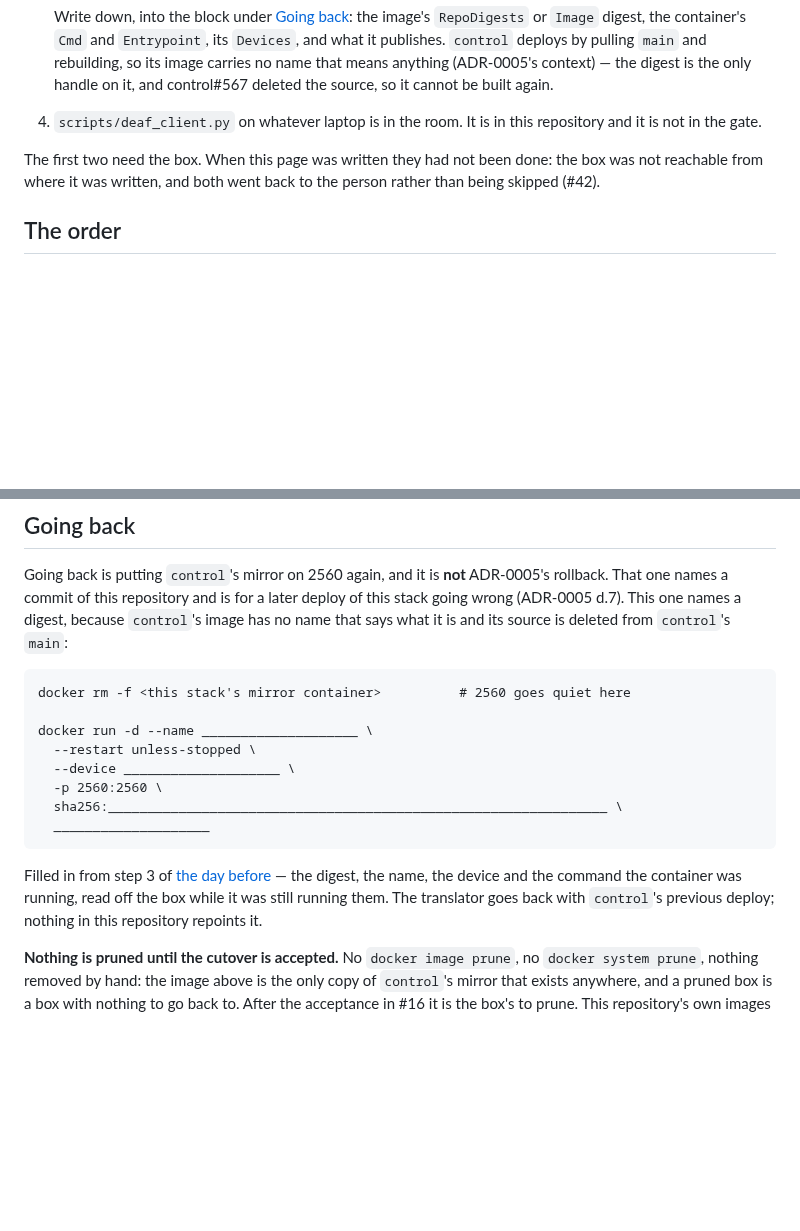
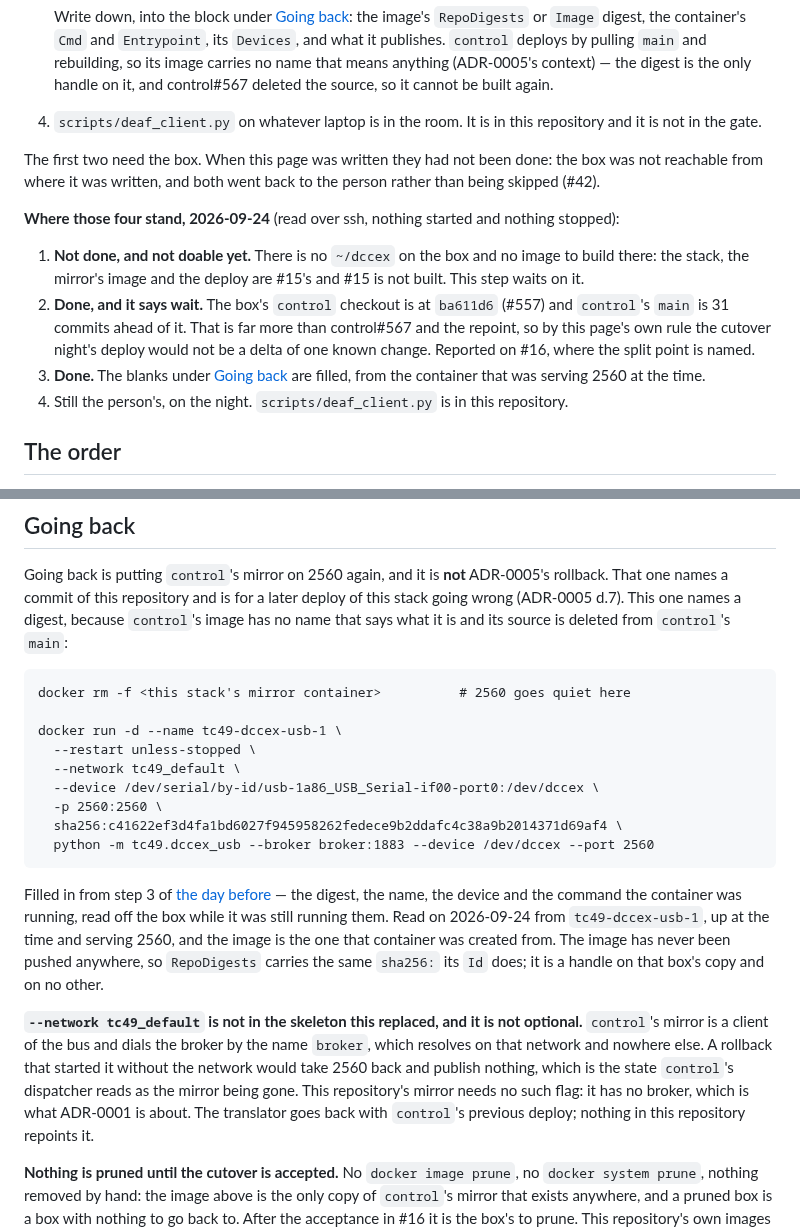
Before and after one commit to rails49/dccex, a Markdown page: docs/cutover.md, 2 parts joined by grey strips. Drawn GitHub-style; blank space fills up the shorter version.

Commit message:
cutover: the blanks are filled, from the box that is still serving (#42)
Step 3 of the day before, done on 2026-09-24 over ssh with nothing started and
nothing stopped: the digest, the name, the device and the command read off
`tc49-dccex-usb-1` while it was serving 2560, and written into the block that
is pasted whole if the night goes back.

The block gains `--network tc49_default`, which its skeleton did not have.
`control`'s mirror dials the broker by name, and a rollback that took 2560 back
without the network would publish nothing — the state `control`'s dispatcher
reads as the mirror being gone. This repository's mirror needs no such flag,
which is ADR-0001's whole subject.

The page also says where the other three day-before steps stand. The clone and
the image build cannot be done at all yet: there is no stack to build, because
#15 is not built. The `control` delta was read, and it says wait — the box is
31 commits behind `main`, far beyond control#567 and the repoint, so the
cutover night would not be a delta of one known change. That reading is
reported on #16.

Co-Authored-By: Claude Opus 5 <noreply@anthropic.com>
Claude-Session: https://claude.ai/code/session_018vdRnzJasnpmXw4BQ8yfcR

````diff
--- a/docs/cutover.md
+++ b/docs/cutover.md
@@ -61,6 +61,22 @@ The first two need the box. When this page was written they had not been done:
 the box was not reachable from where it was written, and both went back to the
 person rather than being skipped (#42).
 
+**Where those four stand, 2026-09-24** (read over ssh, nothing started and
+nothing stopped):
+
+1. **Not done, and not doable yet.** There is no `~/dccex` on the box and no
+   image to build there: the stack, the mirror's image and the deploy are
+   #15's and #15 is not built. This step waits on it.
+2. **Done, and it says wait.** The box's `control` checkout is at `ba611d6`
+   (#557) and `control`'s `main` is 31 commits ahead of it. That is far more
+   than control#567 and the repoint, so by this page's own rule the cutover
+   night's deploy would not be a delta of one known change. Reported on #16,
+   where the split point is named.
+3. **Done.** The blanks under [Going back](#going-back) are filled, from the
+   container that was serving 2560 at the time.
+4. Still the person's, on the night. `scripts/deaf_client.py` is in this
+   repository.
+
 ## The order
 
 **`control`'s deploy first.** Not because it is polite but because it is the
@@ -120,17 +136,30 @@ deleted from `control`'s `main`:
 ```
 docker rm -f <this stack's mirror container>          # 2560 goes quiet here
 
-docker run -d --name ____________________ \
+docker run -d --name tc49-dccex-usb-1 \
   --restart unless-stopped \
-  --device ____________________ \
+  --network tc49_default \
+  --device /dev/serial/by-id/usb-1a86_USB_Serial-if00-port0:/dev/dccex \
   -p 2560:2560 \
-  sha256:________________________________________________________________ \
-  ____________________
+  sha256:c41622ef3d4fa1bd6027f945958262fedece9b2ddafc4c38a9b2014371d69af4 \
+  python -m tc49.dccex_usb --broker broker:1883 --device /dev/dccex --port 2560
 ```
 
 Filled in from step 3 of [the day before](#the-day-before) — the digest, the
 name, the device and the command the container was running, read off the box
-while it was still running them. The translator goes back with `control`'s
+while it was still running them. Read on 2026-09-24 from `tc49-dccex-usb-1`,
+up at the time and serving 2560, and the image is the one that container was
+created from. The image has never been pushed anywhere, so `RepoDigests`
+carries the same `sha256:` its `Id` does; it is a handle on that box's copy
+and on no other.
+
+**`--network tc49_default` is not in the skeleton this replaced, and it is not
+optional.** `control`'s mirror is a client of the bus and dials the broker by
+the name `broker`, which resolves on that network and nowhere else. A rollback
+that started it without the network would take 2560 back and publish nothing,
+which is the state `control`'s dispatcher reads as the mirror being gone. This
+repository's mirror needs no such flag: it has no broker, which is what
+ADR-0001 is about. The translator goes back with `control`'s
 previous deploy; nothing in this repository repoints it.
 
 **Nothing is pruned until the cutover is accepted.** No `docker image prune`,
````
